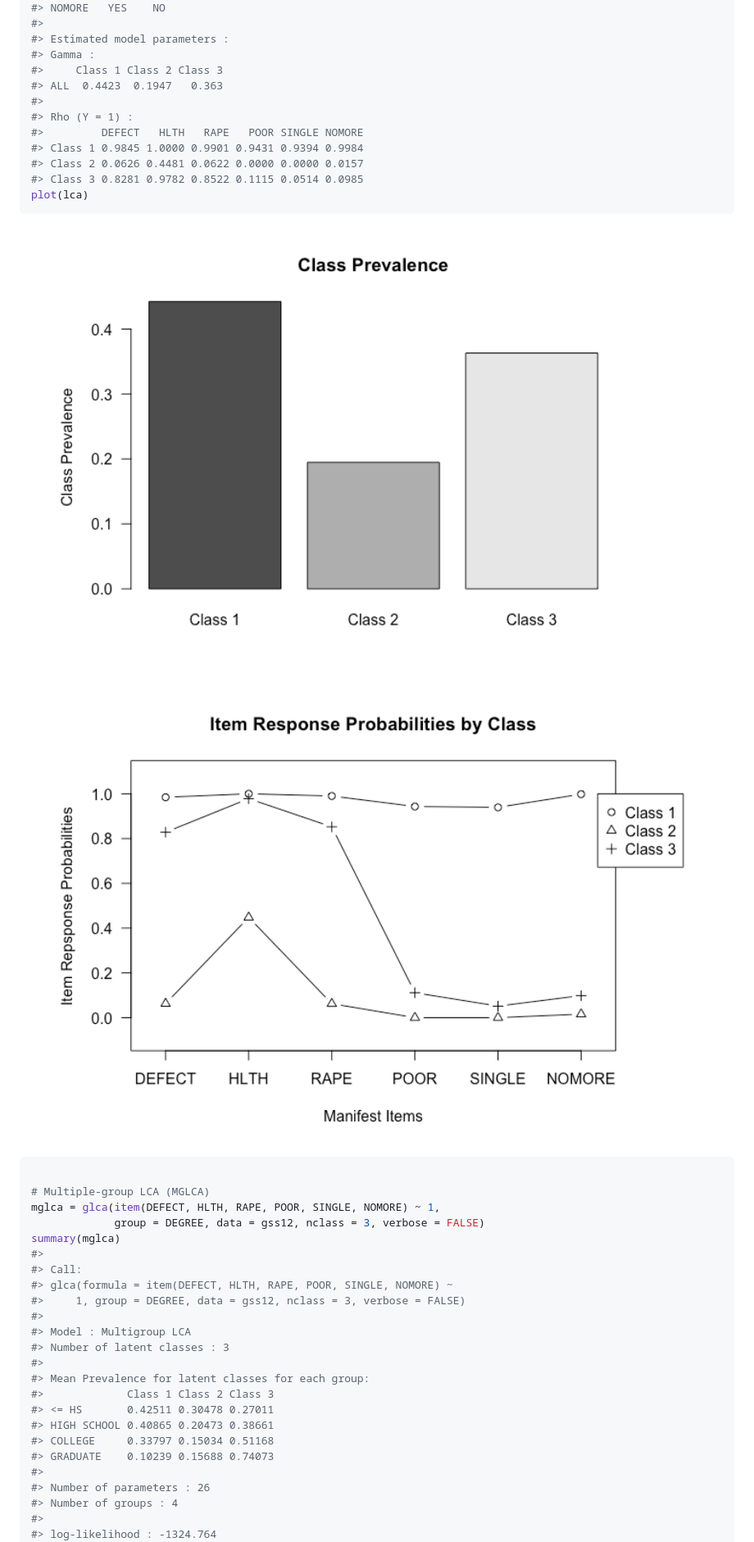
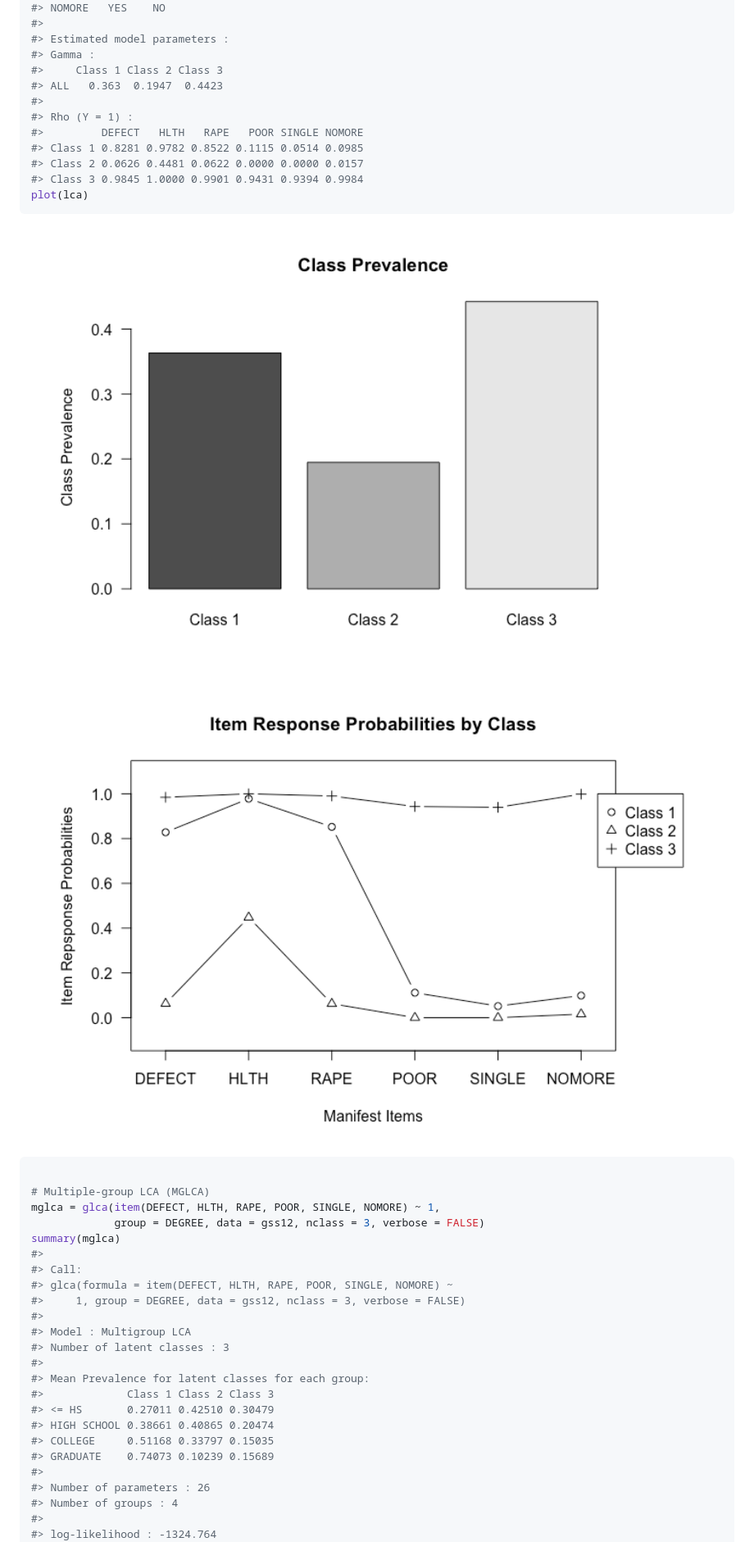
Before and after one commit to kim0sun/glca, a Markdown page: README.md, the part around the change printed below. Shown: that part at 82% size. Drawn GitHub-style; pictures changed too: figures/README-example-1.png, figures/README-example-2.png.

````diff
--- a/README.md
+++ b/README.md
@@ -77,13 +77,13 @@ summary(lca)
 #> Estimated model parameters :
 #> Gamma :
 #>     Class 1 Class 2 Class 3
-#> ALL  0.4423  0.1947   0.363
+#> ALL   0.363  0.1947  0.4423
 #>
 #> Rho (Y = 1) :
 #>         DEFECT   HLTH   RAPE   POOR SINGLE NOMORE
-#> Class 1 0.9845 1.0000 0.9901 0.9431 0.9394 0.9984
+#> Class 1 0.8281 0.9782 0.8522 0.1115 0.0514 0.0985
 #> Class 2 0.0626 0.4481 0.0622 0.0000 0.0000 0.0157
-#> Class 3 0.8281 0.9782 0.8522 0.1115 0.0514 0.0985
+#> Class 3 0.9845 1.0000 0.9901 0.9431 0.9394 0.9984
 plot(lca)
 ```
 
@@ -105,10 +105,10 @@ summary(mglca)
 #>
 #> Mean Prevalence for latent classes for each group:
 #>             Class 1 Class 2 Class 3
-#> <= HS       0.42511 0.30478 0.27011
-#> HIGH SCHOOL 0.40865 0.20473 0.38661
-#> COLLEGE     0.33797 0.15034 0.51168
-#> GRADUATE    0.10239 0.15688 0.74073
+#> <= HS       0.27011 0.42510 0.30479
+#> HIGH SCHOOL 0.38661 0.40865 0.20474
+#> COLLEGE     0.51168 0.33797 0.15035
+#> GRADUATE    0.74073 0.10239 0.15689
 #>
 #> Number of parameters : 26
 #> Number of groups : 4
````
Also changed, not shown: other parts of README.md (+50 -50 lines), figures/README-example-3.png, figures/README-example-4.png, figures/README-example-5.png, figures/README-example-6.png, 1 other file.
